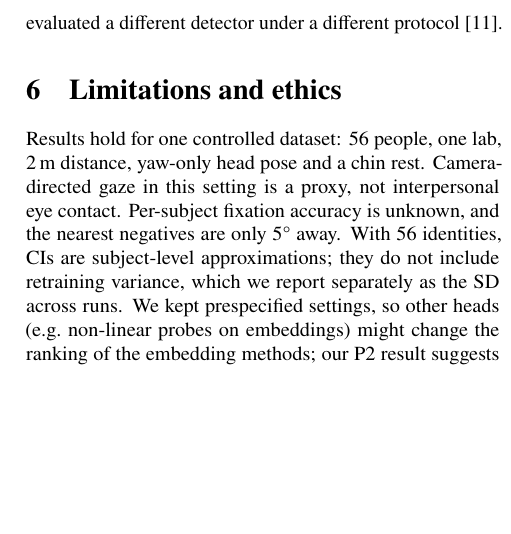
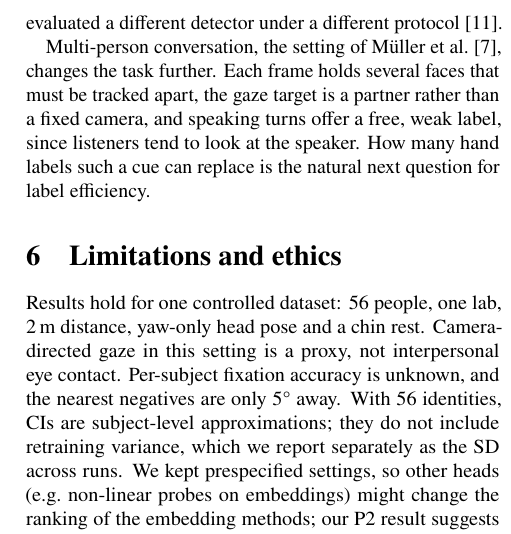
Before and after one commit to 1sakshm/fewgaze, a LaTeX paper (report/short.tex): part of one column of page 4 of 4 before the commit and part of one column of page 4 of 5 after it, cut so that both start at the same text, the shorter picture padded with empty space. Compiled offline with pdfLaTeX.

Commit message:
Discuss multi-person interaction in paper, README and site
Add a short discussion of what changes in multi-person conversation:
several faces per frame, a moving gaze target, and speaking turns as a
weak label (Müller et al. 2018).

```diff
--- a/report/short.tex
+++ b/report/short.tex
@@ -221,6 +221,11 @@ Even the best method did not resolve the dataset's hardest distinction, 0° vs.\
 (AUROC $\le0.81$) is far from deployable, and it should not be compared with the per-image accuracies reported by
 Smith et al., who evaluated a different detector under a different protocol~\cite{smith2013gazelocking}.
 
+Multi-person conversation, the setting of M\"uller et al.~\cite{muller2018robust}, changes the task further.
+Each frame holds several faces that must be tracked apart, the gaze target is a partner rather than a fixed camera,
+and speaking turns offer a free, weak label, since listeners tend to look at the speaker. How many hand labels
+such a cue can replace is the natural next question for label efficiency.
+
 \section{Limitations and ethics}
 Results hold for one controlled dataset: 56 people, one lab, 2\,m distance, yaw-only head pose and a chin rest.
 Camera-directed gaze in this setting is a proxy, not interpersonal eye contact.
```
Also changed, not shown: report/main.tex (+3 -0 lines), README.md, report/main.pdf, report/short.pdf, 1 other file.
